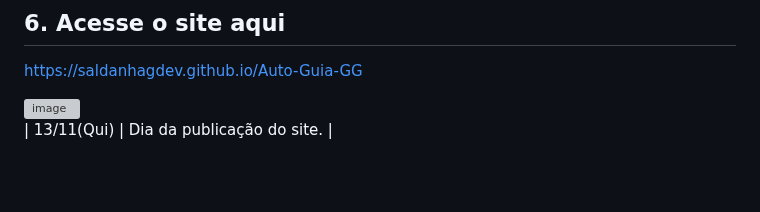
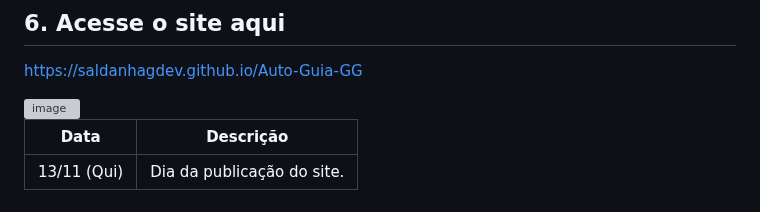
Before and after one commit to SaldanhagDev/Auto-Guia-GG, a Markdown page: README.md, the part around the change. GitHub-like rendering; blank space fills up the shorter version; grey boxes are pictures that could not be loaded.

Commit message:
Update publication date format in README

```diff
--- a/README.md
+++ b/README.md
@@ -71,4 +71,6 @@ https://saldanhagdev.github.io/Auto-Guia-GG
 
 <img width="1858" height="918" alt="image" src="https://github.com/user-attachments/assets/c65297a4-805b-417b-83da-bd11cb62a42f" />
 
-| 13/11(Qui) | Dia da publicação do site. |
+| Data         | Descrição                  |
+|--------------|---------------------------|
+| 13/11 (Qui)  | Dia da publicação do site.|
```
